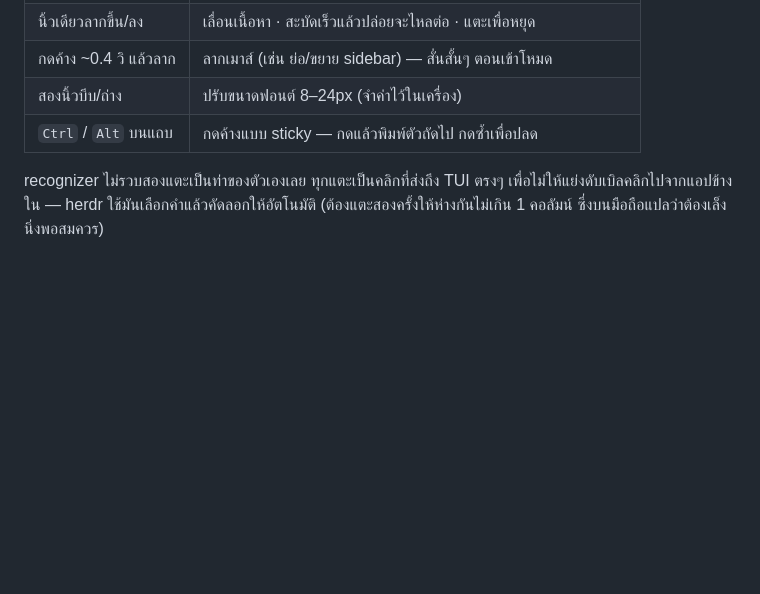
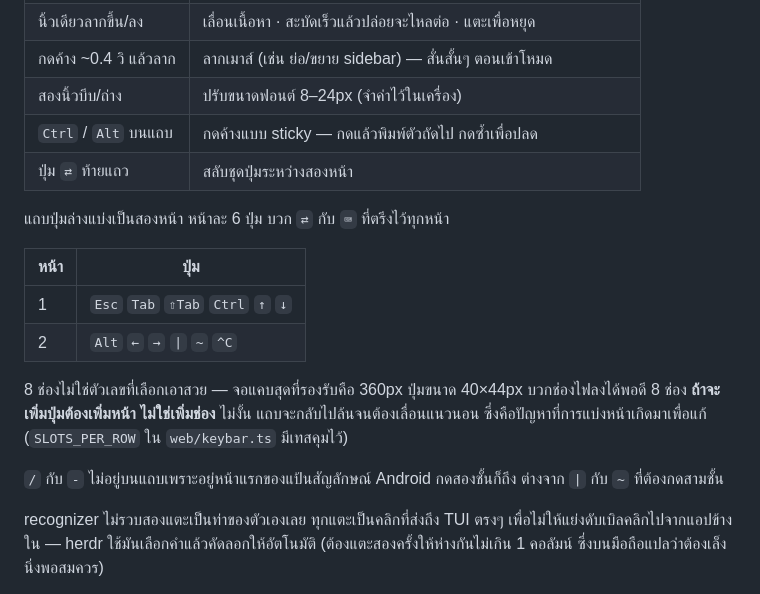
Before and after one commit to wadjakorn/browser-terminal, a Markdown page: README.md, the part around the change. Rendered like a GitHub page; blank space fills up the shorter version.

Commit message:
เอกสาร: แถบปุ่มสองหน้า
Co-Authored-By: Claude Opus 5 (1M context) <noreply@anthropic.com>

```diff
--- a/README.md
+++ b/README.md
@@ -112,6 +112,22 @@ systemctl --user enable --now browser-console
 | กดค้าง ~0.4 วิ แล้วลาก | ลากเมาส์ (เช่น ย่อ/ขยาย sidebar) — สั่นสั้นๆ ตอนเข้าโหมด |
 | สองนิ้วบีบ/ถ่าง | ปรับขนาดฟอนต์ 8–24px (จำค่าไว้ในเครื่อง) |
 | `Ctrl` / `Alt` บนแถบ | กดค้างแบบ sticky — กดแล้วพิมพ์ตัวถัดไป กดซ้ำเพื่อปลด |
+| ปุ่ม `⇄` ท้ายแถว | สลับชุดปุ่มระหว่างสองหน้า |
+
+แถบปุ่มล่างแบ่งเป็นสองหน้า หน้าละ 6 ปุ่ม บวก `⇄` กับ `⌨` ที่ตรึงไว้ทุกหน้า
+
+| หน้า | ปุ่ม |
+|---|---|
+| 1 | `Esc` `Tab` `⇧Tab` `Ctrl` `↑` `↓` |
+| 2 | `Alt` `←` `→` `\|` `~` `^C` |
+
+8 ช่องไม่ใช่ตัวเลขที่เลือกเอาสวย — จอแคบสุดที่รองรับคือ 360px ปุ่มขนาด 40×44px
+บวกช่องไฟลงได้พอดี 8 ช่อง **ถ้าจะเพิ่มปุ่มต้องเพิ่มหน้า ไม่ใช่เพิ่มช่อง** ไม่งั้น
+แถบจะกลับไปล้นจนต้องเลื่อนแนวนอน ซึ่งคือปัญหาที่การแบ่งหน้าเกิดมาเพื่อแก้
+(`SLOTS_PER_ROW` ใน `web/keybar.ts` มีเทสคุมไว้)
+
+`/` กับ `-` ไม่อยู่บนแถบเพราะอยู่หน้าแรกของแป้นสัญลักษณ์ Android กดสองชั้นก็ถึง
+ต่างจาก `|` กับ `~` ที่ต้องกดสามชั้น
 
 recognizer ไม่รวบสองแตะเป็นท่าของตัวเองเลย ทุกแตะเป็นคลิกที่ส่งถึง TUI ตรงๆ
 เพื่อไม่ให้แย่งดับเบิลคลิกไปจากแอปข้างใน — herdr ใช้มันเลือกคำแล้วคัดลอกให้อัตโนมัติ
```
